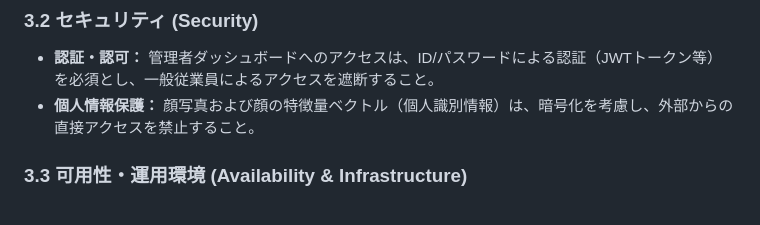
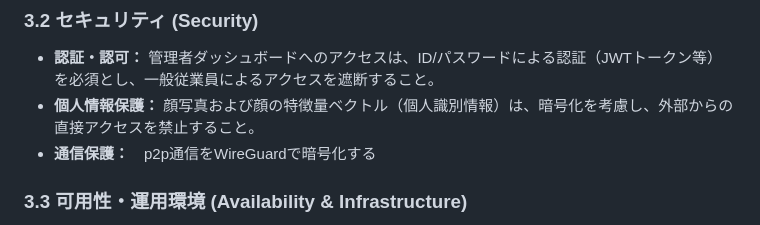
Before and after one commit to ngb130999-lgtm/Smart-Attendance-Management, a Markdown page: docs/要件定義.md, the part around the change. Rendered like a GitHub page.

Commit message:
要件定義書にp2p通信のセキュリティについて追記しました。

```diff
--- a/docs/要件定義.md
+++ b/docs/要件定義.md
@@ -45,6 +45,7 @@
 ### 3.2 セキュリティ (Security)
 *   **認証・認可：** 管理者ダッシュボードへのアクセスは、ID/パスワードによる認証（JWTトークン等）を必須とし、一般従業員によるアクセスを遮断すること。
 *   **個人情報保護：** 顔写真および顔の特徴量ベクトル（個人識別情報）は、暗号化を考慮し、外部からの直接アクセスを禁止すること。
+*   **通信保護：**　p2p通信をWireGuardで暗号化する
 
 ### 3.3 可用性・運用環境 (Availability & Infrastructure)
 *   **コンテナ化：** 環境依存のトラブルを防ぐため、バックエンド環境はすべて **Docker** でコンテナ化すること。
```
Also changed, not shown: docs/共同開発ルール.md (renamed from 共同開発ルール.md).
